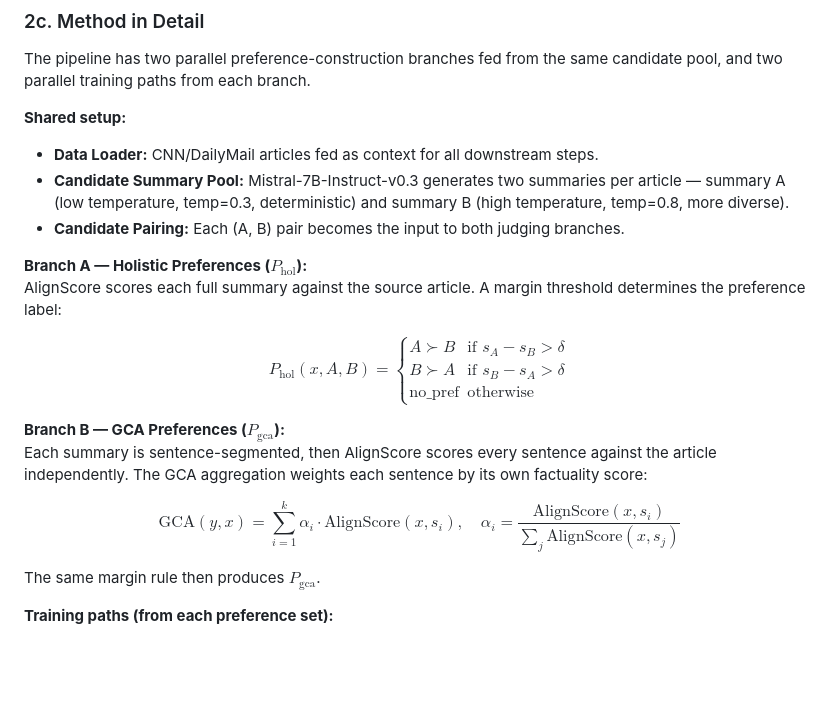
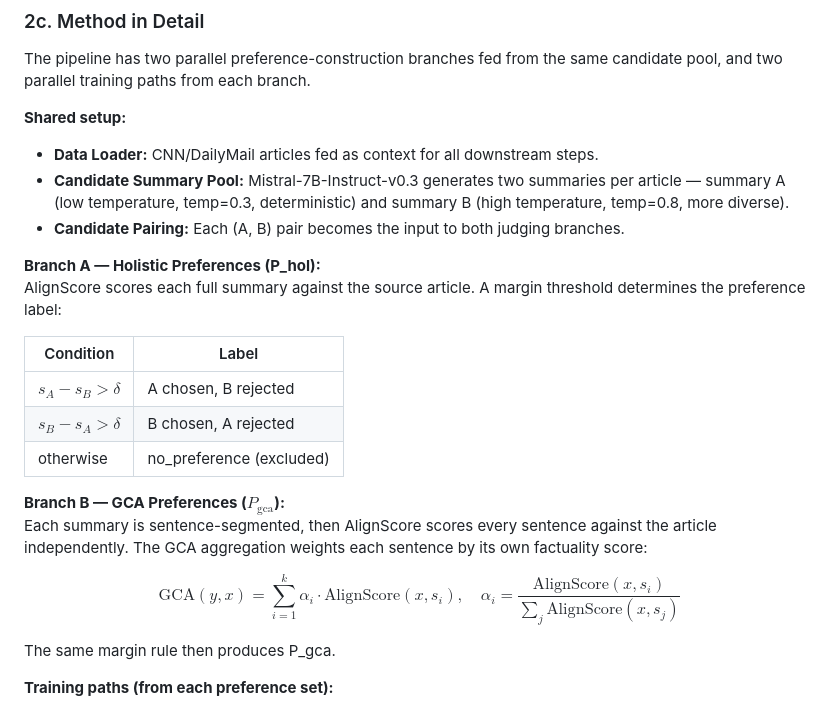
Before and after one commit to hasnat23/master-thesis-rlaif-gca, a Markdown page: progress-updates/02-06-2026/README.md, the part around the change. GitHub-like rendering; blank space fills up the shorter version.

Commit message:
progress: fix math rendering (replace cases blocks with tables)

```diff
--- a/progress-updates/02-06-2026/README.md
+++ b/progress-updates/02-06-2026/README.md
@@ -68,17 +68,21 @@ The pipeline has two parallel preference-construction branches fed from the same
 - **Candidate Summary Pool:** Mistral-7B-Instruct-v0.3 generates two summaries per article — summary A (low temperature, temp=0.3, deterministic) and summary B (high temperature, temp=0.8, more diverse).
 - **Candidate Pairing:** Each (A, B) pair becomes the input to both judging branches.
 
-**Branch A — Holistic Preferences ($P_\text{hol}$):**
+**Branch A — Holistic Preferences (P_hol):**
 AlignScore scores each full summary against the source article. A margin threshold determines the preference label:
 
-$$P_\text{hol}(x, A, B) = \begin{cases} A \succ B & \text{if } s_A - s_B > \delta \\ B \succ A & \text{if } s_B - s_A > \delta \\ \text{no\_pref} & \text{otherwise} \end{cases}$$
+| Condition | Label |
+|-----------|-------|
+| $s_A - s_B > \delta$ | A chosen, B rejected |
+| $s_B - s_A > \delta$ | B chosen, A rejected |
+| otherwise | no_preference (excluded) |
 
 **Branch B — GCA Preferences ($P_\text{gca}$):**
 Each summary is sentence-segmented, then AlignScore scores every sentence against the article independently. The GCA aggregation weights each sentence by its own factuality score:
 
 $$\text{GCA}(y, x) = \sum_{i=1}^{k} \alpha_i \cdot \text{AlignScore}(x, s_i), \quad \alpha_i = \frac{\text{AlignScore}(x, s_i)}{\sum_j \text{AlignScore}(x, s_j)}$$
 
-The same margin rule then produces $P_\text{gca}$.
+The same margin rule then produces P_gca.
 
 **Training paths (from each preference set):**
 
```
